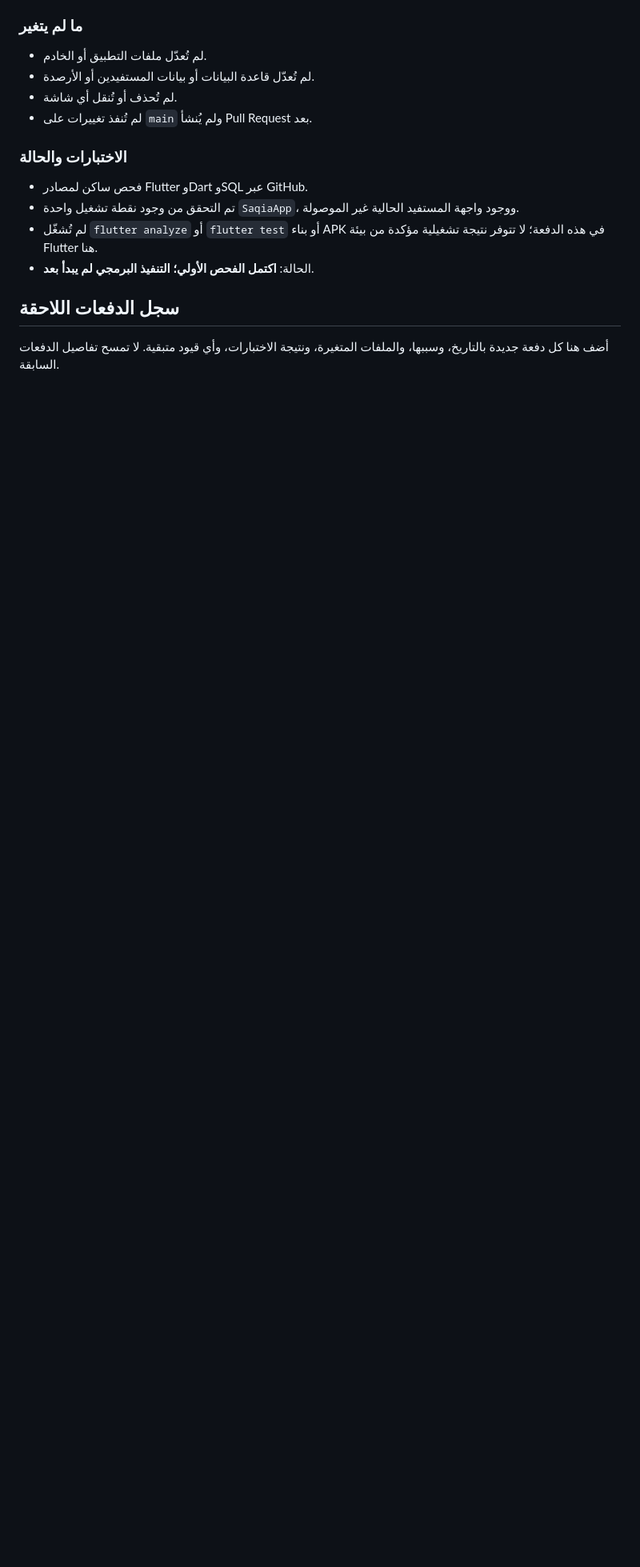
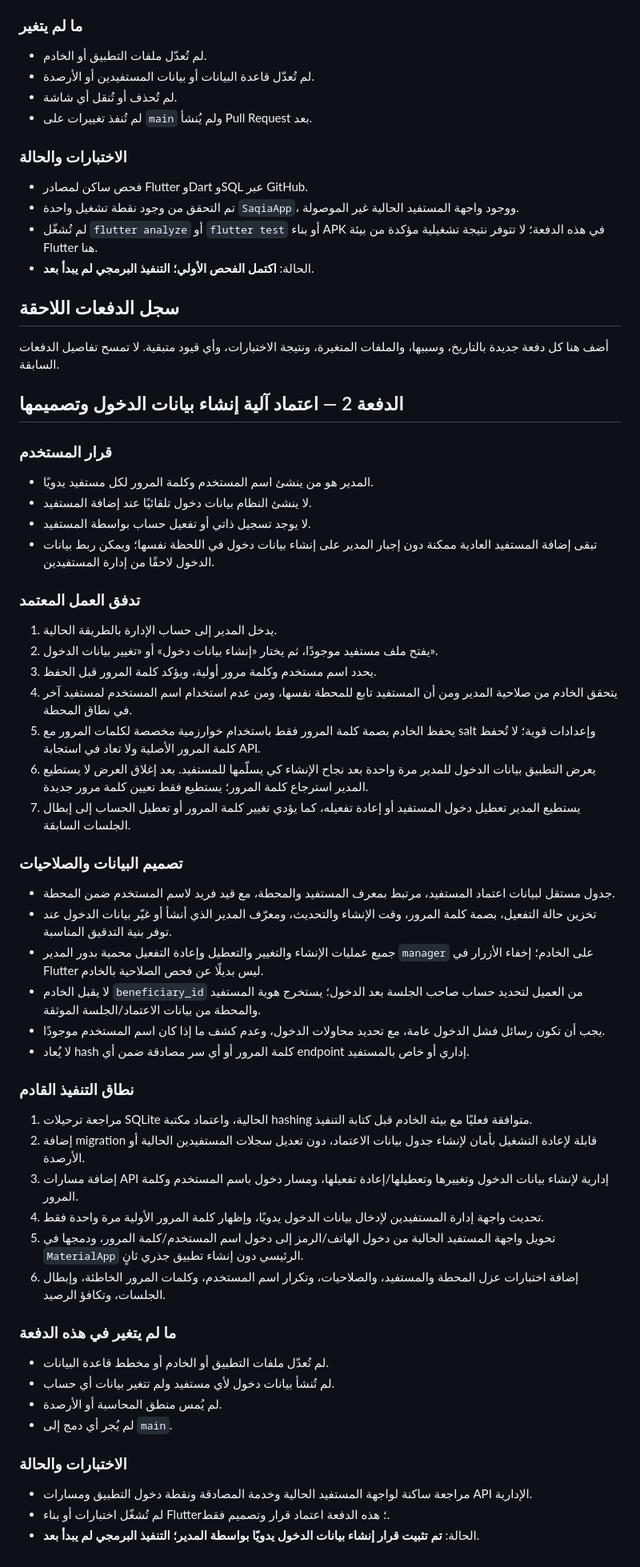
Before and after one commit to abdallah1mohmmed2/Water-provision, a Markdown page: docs/BENEFICIARY_APP_IMPLEMENTATION.md, the part around the change. Shown at 80% size. Rendered like a GitHub page; blank space fills up the shorter version.

Commit message:
docs: record manager-created beneficiary credentials flow

```diff
--- a/docs/BENEFICIARY_APP_IMPLEMENTATION.md
+++ b/docs/BENEFICIARY_APP_IMPLEMENTATION.md
@@ -95,3 +95,48 @@
 
 ## سجل الدفعات اللاحقة
 أضف هنا كل دفعة جديدة بالتاريخ، وسببها، والملفات المتغيرة، ونتيجة الاختبارات، وأي قيود متبقية. لا تمسح تفاصيل الدفعات السابقة.
+
+
+## الدفعة 2 — اعتماد آلية إنشاء بيانات الدخول وتصميمها
+
+### قرار المستخدم
+- المدير هو من ينشئ اسم المستخدم وكلمة المرور لكل مستفيد يدويًا.
+- لا ينشئ النظام بيانات دخول تلقائيًا عند إضافة المستفيد.
+- لا يوجد تسجيل ذاتي أو تفعيل حساب بواسطة المستفيد.
+- تبقى إضافة المستفيد العادية ممكنة دون إجبار المدير على إنشاء بيانات دخول في اللحظة نفسها؛ ويمكن ربط بيانات الدخول لاحقًا من إدارة المستفيدين.
+
+### تدفق العمل المعتمد
+1. يدخل المدير إلى حساب الإدارة بالطريقة الحالية.
+2. يفتح ملف مستفيد موجودًا، ثم يختار «إنشاء بيانات دخول» أو «تغيير بيانات الدخول».
+3. يحدد اسم مستخدم وكلمة مرور أولية، ويؤكد كلمة المرور قبل الحفظ.
+4. يتحقق الخادم من صلاحية المدير ومن أن المستفيد تابع للمحطة نفسها، ومن عدم استخدام اسم المستخدم لمستفيد آخر في نطاق المحطة.
+5. يحفظ الخادم بصمة كلمة المرور فقط باستخدام خوارزمية مخصصة لكلمات المرور مع salt وإعدادات قوية؛ لا تُحفظ كلمة المرور الأصلية ولا تعاد في استجابة API.
+6. يعرض التطبيق بيانات الدخول للمدير مرة واحدة بعد نجاح الإنشاء كي يسلّمها للمستفيد. بعد إغلاق العرض لا يستطيع المدير استرجاع كلمة المرور؛ يستطيع فقط تعيين كلمة مرور جديدة.
+7. يستطيع المدير تعطيل دخول المستفيد أو إعادة تفعيله، كما يؤدي تغيير كلمة المرور أو تعطيل الحساب إلى إبطال الجلسات السابقة.
+
+### تصميم البيانات والصلاحيات
+- جدول مستقل لبيانات اعتماد المستفيد، مرتبط بمعرف المستفيد والمحطة، مع قيد فريد لاسم المستخدم ضمن المحطة.
+- تخزين حالة التفعيل، بصمة كلمة المرور، وقت الإنشاء والتحديث، ومعرّف المدير الذي أنشأ أو غيّر بيانات الدخول عند توفر بنية التدقيق المناسبة.
+- جميع عمليات الإنشاء والتغيير والتعطيل وإعادة التفعيل محمية بدور المدير `manager` على الخادم؛ إخفاء الأزرار في Flutter ليس بديلًا عن فحص الصلاحية بالخادم.
+- لا يقبل الخادم `beneficiary_id` من العميل لتحديد حساب صاحب الجلسة بعد الدخول؛ يستخرج هوية المستفيد والمحطة من بيانات الاعتماد/الجلسة الموثقة.
+- يجب أن تكون رسائل فشل الدخول عامة، مع تحديد محاولات الدخول، وعدم كشف ما إذا كان اسم المستخدم موجودًا.
+- لا يُعاد hash كلمة المرور أو أي سر مصادقة ضمن أي endpoint إداري أو خاص بالمستفيد.
+
+### نطاق التنفيذ القادم
+1. مراجعة ترحيلات SQLite الحالية، واعتماد مكتبة hashing متوافقة فعليًا مع بيئة الخادم قبل كتابة التنفيذ.
+2. إضافة migration قابلة لإعادة التشغيل بأمان لإنشاء جدول بيانات الاعتماد، دون تعديل سجلات المستفيدين الحالية أو الأرصدة.
+3. إضافة مسارات API إدارية لإنشاء بيانات الدخول وتغييرها وتعطيلها/إعادة تفعيلها، ومسار دخول باسم المستخدم وكلمة المرور.
+4. تحديث واجهة إدارة المستفيدين لإدخال بيانات الدخول يدويًا، وإظهار كلمة المرور الأولية مرة واحدة فقط.
+5. تحويل واجهة المستفيد الحالية من دخول الهاتف/الرمز إلى دخول اسم المستخدم/كلمة المرور، ودمجها في `MaterialApp` الرئيسي دون إنشاء تطبيق جذري ثانٍ.
+6. إضافة اختبارات عزل المحطة والمستفيد، والصلاحيات، وتكرار اسم المستخدم، وكلمات المرور الخاطئة، وإبطال الجلسات، وتكافؤ الرصيد.
+
+### ما لم يتغير في هذه الدفعة
+- لم تُعدّل ملفات التطبيق أو الخادم أو مخطط قاعدة البيانات.
+- لم تُنشأ بيانات دخول لأي مستفيد ولم تتغير بيانات أي حساب.
+- لم يُمس منطق المحاسبة أو الأرصدة.
+- لم يُجر أي دمج إلى `main`.
+
+### الاختبارات والحالة
+- مراجعة ساكنة لواجهة المستفيد الحالية وخدمة المصادقة ونقطة دخول التطبيق ومسارات API الإدارية.
+- لم تُشغّل اختبارات أو بناء Flutter؛ هذه الدفعة اعتماد قرار وتصميم فقط.
+- الحالة: **تم تثبيت قرار إنشاء بيانات الدخول يدويًا بواسطة المدير؛ التنفيذ البرمجي لم يبدأ بعد**.
```
